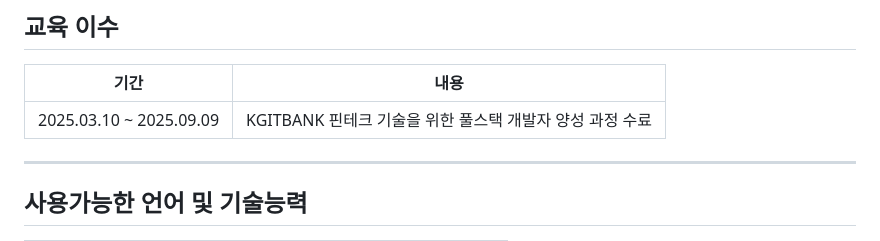
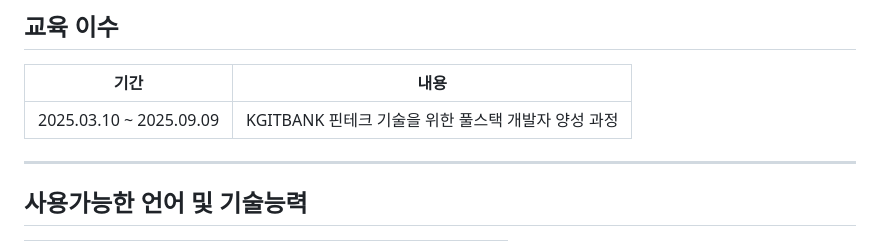
Before and after one commit to nonamsang/kg, a Markdown page: README.md, the part around the change. Rendered like a GitHub page.

```diff
--- a/README.md
+++ b/README.md
@@ -9,7 +9,7 @@
 ## 교육 이수
 | 기간 | 내용 |
 |------|------|
-| 2025.03.10 ~ 2025.09.09 | KGITBANK 핀테크 기술을 위한 풀스택 개발자 양성 과정 수료 |
+| 2025.03.10 ~ 2025.09.09 | KGITBANK 핀테크 기술을 위한 풀스택 개발자 양성 과정  |
 
 ---
 
```
